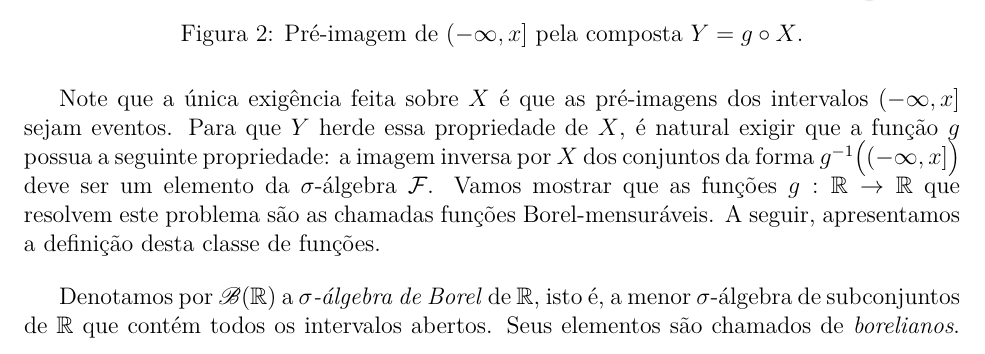
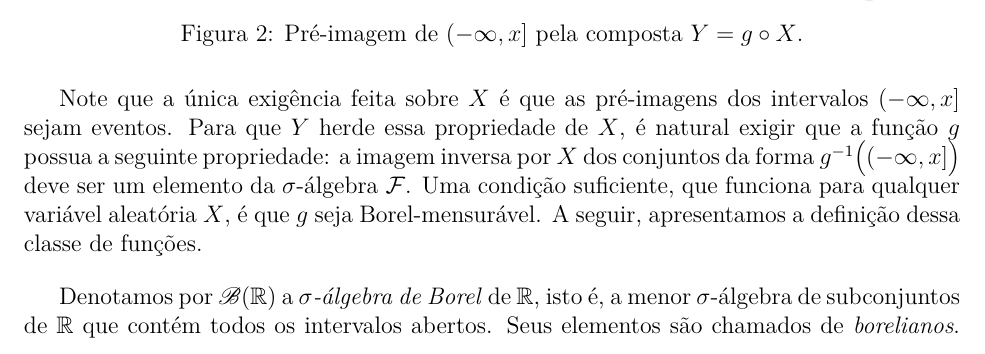
Before and after one commit to leandro-mat/MProb, a LaTeX paper (vas-continuas-esperanca/vas-continuas-esperanca.tex): part of page 2 of 18, cut so that both start at the same text. Compiled offline with pdfLaTeX; a LaTeX package or settings file that is missing is left out.

Commit message:
fix: esclarece suficiência da mensurabilidade de Borel

```diff
--- a/vas-continuas-esperanca/vas-continuas-esperanca.tex
+++ b/vas-continuas-esperanca/vas-continuas-esperanca.tex
@@ -356,9 +356,9 @@ eventos. Para que $Y$ herde essa propriedade de $X$, é natural exigir que a fun
 $g$ possua a seguinte propriedade:
 a imagem inversa por $X$ dos conjuntos da forma $g^{-1}\bigl((-\infty,x]\bigr)$
 deve ser um elemento da $\sigma$-álgebra $\mathcal{F}$.
-Vamos mostrar que as funções $g:\mathbb{R}\to\mathbb{R}$
-que resolvem este problema são as chamadas funções Borel-mensuráveis.
-A seguir, apresentamos a definição desta classe de funções.
+Uma condição suficiente, que funciona para qualquer variável aleatória $X$,
+é que $g$ seja Borel-mensurável. A seguir, apresentamos a definição dessa
+classe de funções.
 
 \bigskip
 
```
